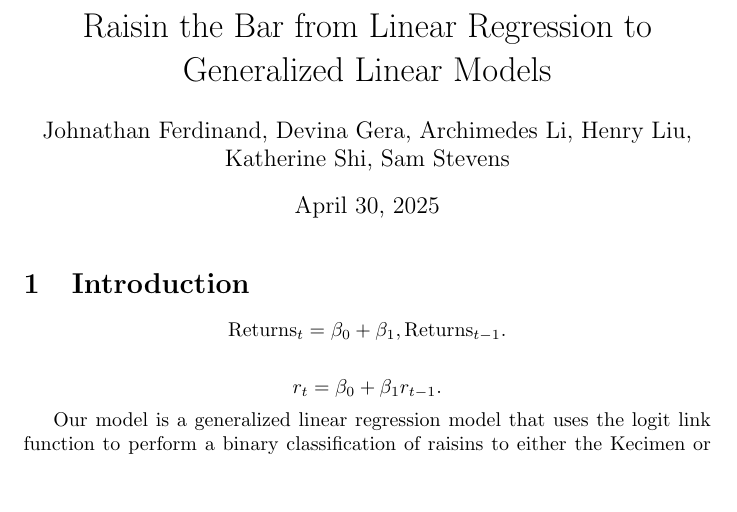
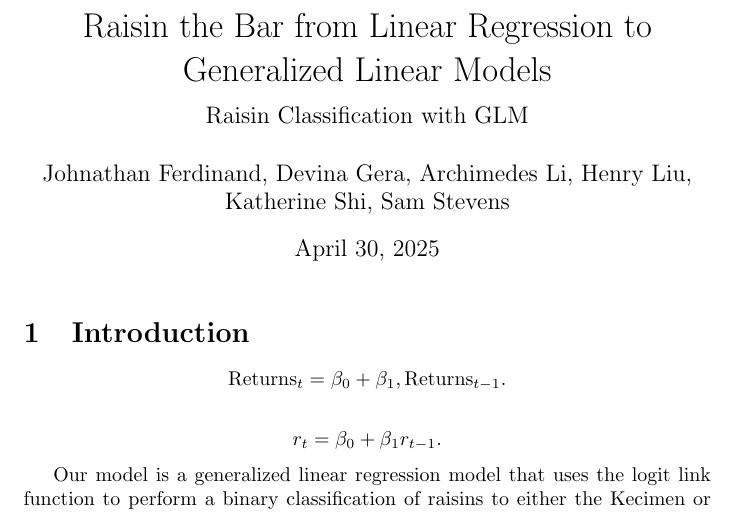
Before and after one commit to mshki/math-456, a LaTeX document (essay_3/essay.tex): part of page 1 of 9, cut so that both start at the same text, the shorter picture padded with empty space. Compiled offline with pdfLaTeX.

Commit message:
updated essay3 title

```diff
--- a/essay_3/essay.tex
+++ b/essay_3/essay.tex
@@ -6,7 +6,8 @@
 \usepackage{comment}
 \graphicspath{ {./imgs/} }
 
-\title{Raisin the Bar from Linear Regression to Generalized Linear Models}
+\title {Raisin the Bar from Linear Regression to Generalized Linear Models \\[1ex] \large Raisin Classification with GLM}
+% \title{Raisin the Bar from Linear Regression to Generalized Linear Models}
 \author{Johnathan Ferdinand, Devina Gera, Archimedes Li, Henry Liu, \\Katherine Shi, Sam Stevens}
 \date{\today}
 \begin{document}
```
